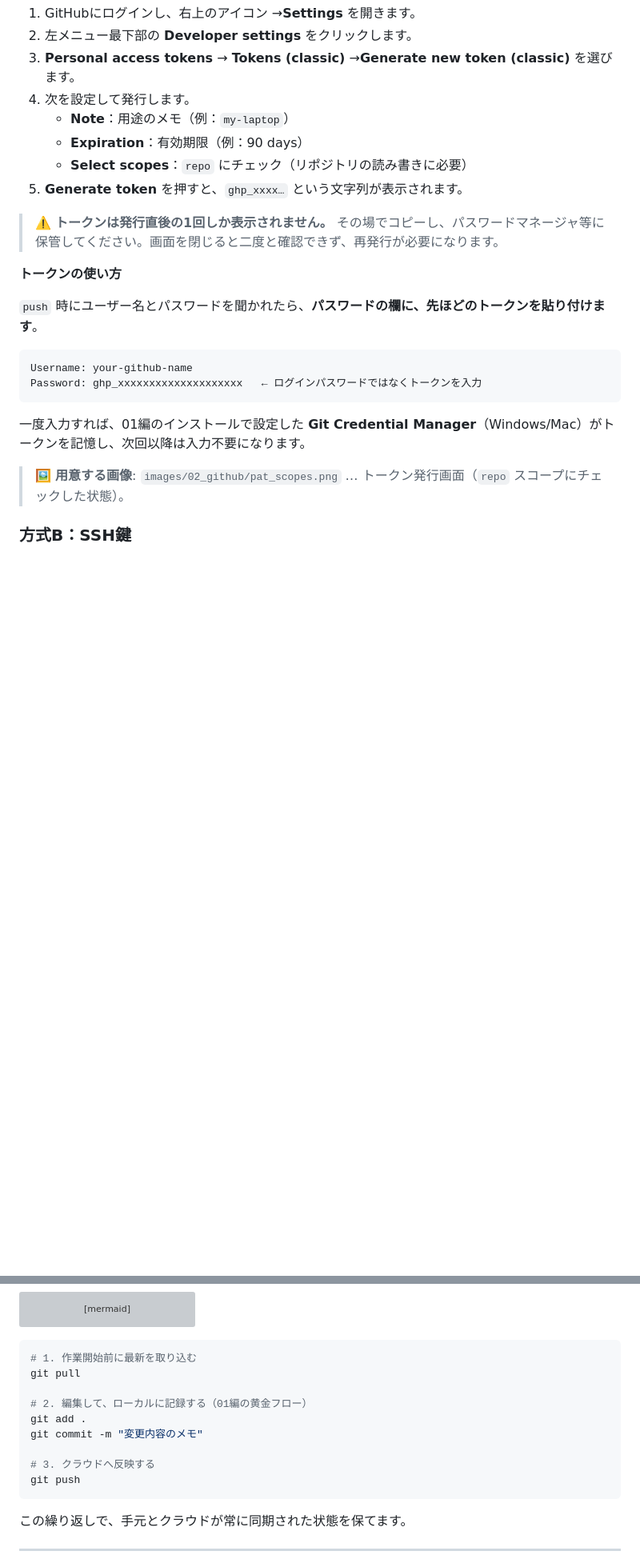
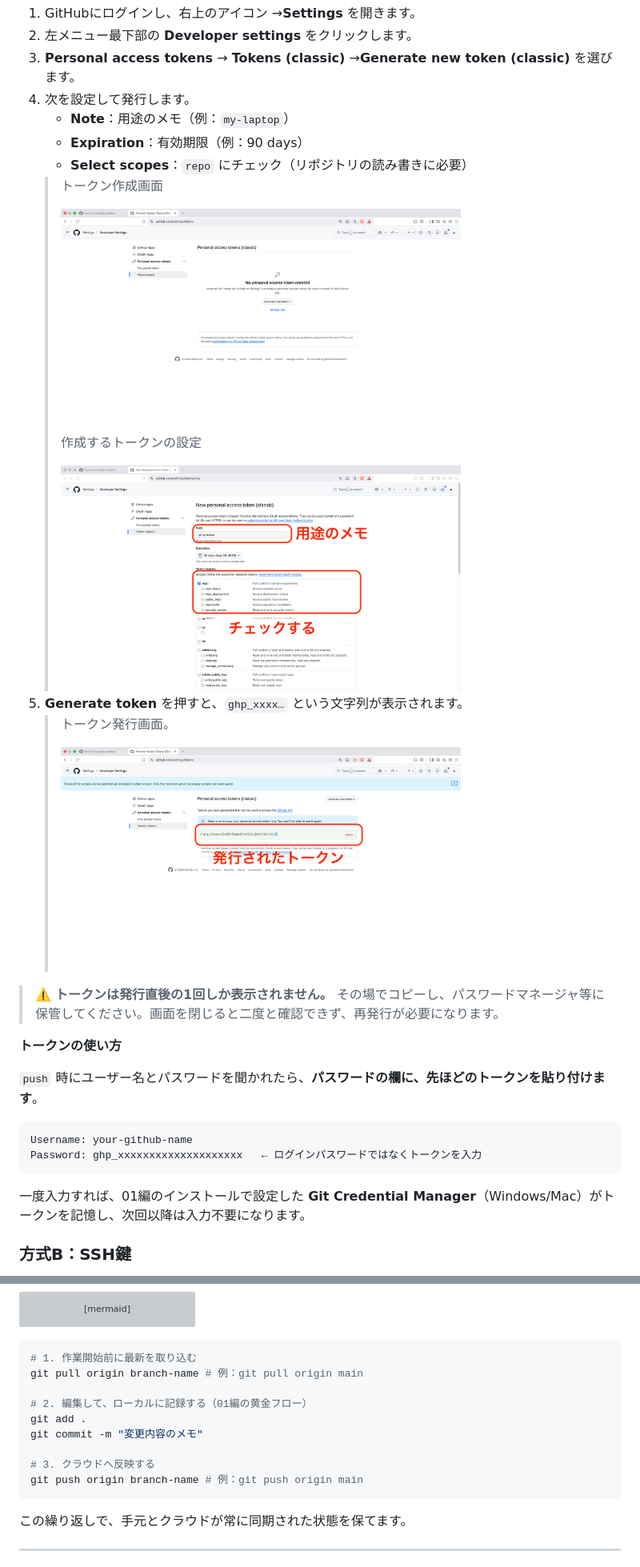
Before and after one commit to Ryu-Koroyasu/git-practice, a Markdown page: 02_GitHub編.md, 2 parts joined by grey strips. Shown at 80% size. Drawn GitHub-style; pictures changed too: images/02_github/create_token.png (added), images/02_github/create_token_setting.png (added), images/02_github/pat_scopes.png (added); blank space fills up the shorter version; grey boxes are pictures that could not be loaded.

Commit message:
docs: GitHub編に認証手順とリポジトリURL取得の説明・図を追加
- HTTPS認証にgh CLIログイン方式を追加（PATは手動の代替として整理）
- ghはGit本体に含まれない旨とインストール確認を明記
- リポジトリURL（リンクパス）の取得手順を画像付きで追加
- トークン発行・SSH鍵登録の画像を挿入

Co-Authored-By: Claude Opus 4.8 (1M context) <noreply@anthropic.com>

````diff
--- a/02_GitHub編.md
+++ b/02_GitHub編.md
@@ -176,7 +176,17 @@ gh auth status
    - **Note**：用途のメモ（例：`my-laptop`）
    - **Expiration**：有効期限（例：90 days）
    - **Select scopes**：`repo` にチェック（リポジトリの読み書きに必要）
+   >トークン作成画面
+   >
+   > <img src="images/02_github/create_token.png" alt="トークン発行画面（repoスコープにチェック）" width="500">
+   >
+   > 作成するトークンの設定
+   >
+   > <img src="images/02_github/create_token_setting.png" alt="作成するトークンの設定" width="500">
 5. **Generate token** を押すと、`ghp_xxxx…` という文字列が表示されます。
+   > トークン発行画面。
+   >
+   > <img src="images/02_github/pat_scopes.png" alt="トークン発行画面（repoスコープにチェック）" width="500">
 
 > ⚠️ **トークンは発行直後の1回しか表示されません。** その場でコピーし、パスワードマネージャ等に保管してください。画面を閉じると二度と確認できず、再発行が必要になります。
 
@@ -190,8 +200,6 @@ Password: ghp_xxxxxxxxxxxxxxxxxxxx   ← ログインパスワードではなく
 ```
 
 一度入力すれば、01編のインストールで設定した **Git Credential Manager**（Windows/Mac）がトークンを記憶し、次回以降は入力不要になります。
-
-> 🖼️ **用意する画像**: `images/02_github/pat_scopes.png` … トークン発行画面（`repo` スコープにチェックした状態）。
 
 ### 方式B：SSH鍵
 
@@ -443,14 +453,14 @@ graph LR
 
 ```bash
 # 1. 作業開始前に最新を取り込む
-git pull
+git pull origin branch-name # 例：git pull origin main
 
 # 2. 編集して、ローカルに記録する（01編の黄金フロー）
 git add .
 git commit -m "変更内容のメモ"
 
 # 3. クラウドへ反映する
-git push
+git push origin branch-name # 例：git push origin main
 ```
 
 この繰り返しで、手元とクラウドが常に同期された状態を保てます。
````
Also changed, not shown: other parts of 02_GitHub編.md (+3 -1 lines), images/02_github/ssh_key_add.png (added).
